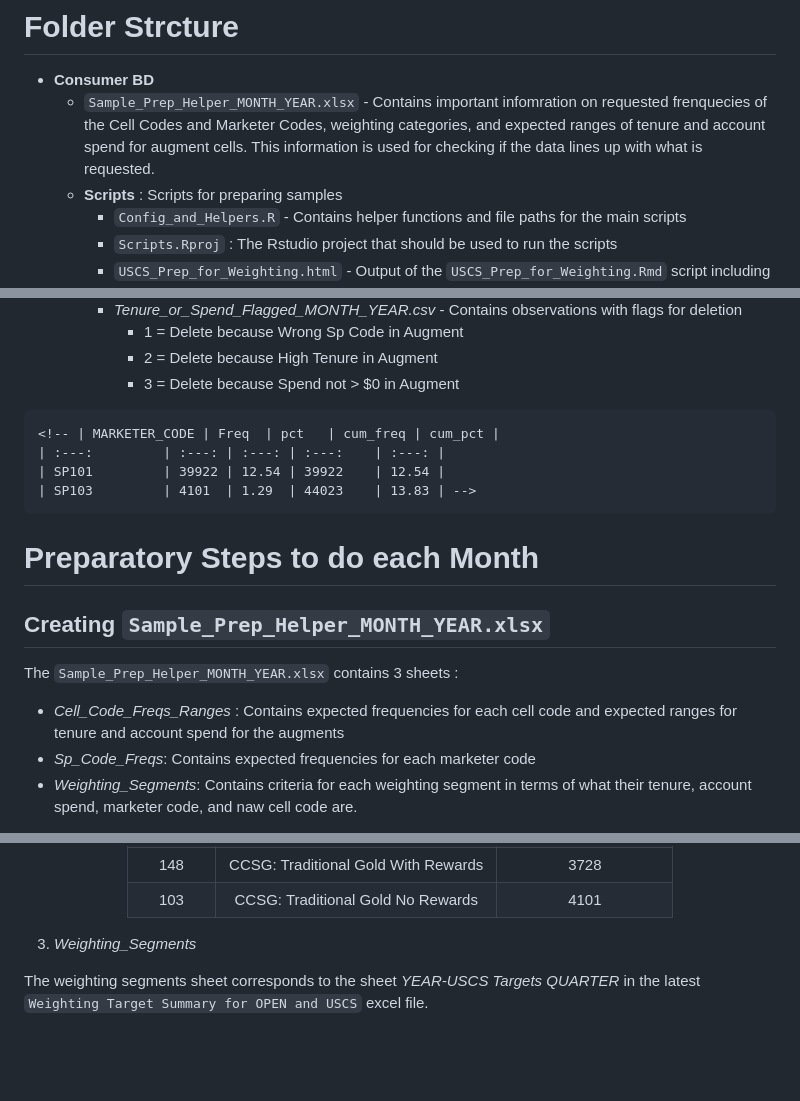
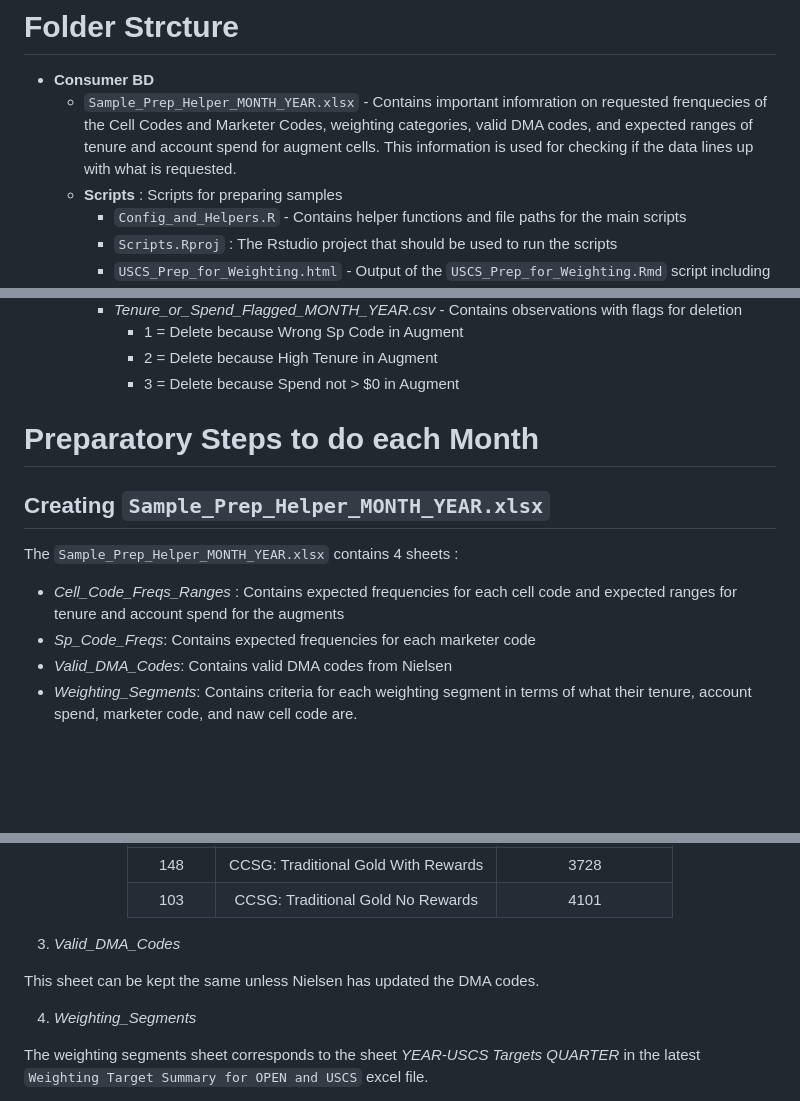
Before and after one commit to naxionthinking/USCS-Sample-Prep, a Markdown page: ReadMe.md, 3 parts joined by grey strips. Drawn GitHub-style; blank space fills up the shorter version.

````diff
--- a/ReadMe.md
+++ b/ReadMe.md
@@ -3,7 +75,7 @@
 # Folder Strcture
 
 -   **Consumer BD**
-    -   `Sample_Prep_Helper_MONTH_YEAR.xlsx` - Contains important infomration on requested frenquecies of the Cell Codes and Marketer Codes, weighting categories, and expected ranges of tenure and account spend for augment cells. This information is used for checking if the data lines up with what is requested.
+    -   `Sample_Prep_Helper_MONTH_YEAR.xlsx` - Contains important infomration on requested frenquecies of the Cell Codes and Marketer Codes, weighting categories, valid DMA codes, and expected ranges of tenure and account spend for augment cells. This information is used for checking if the data lines up with what is requested.
     -   **Scripts** : Scripts for preparing samples
         -   `Config_and_Helpers.R` - Contains helper functions and file paths for the main scripts
         -   `Scripts.Rproj` : The Rstudio project that should be used to run the scripts
@@ -27,20 +99,15 @@
             -   2 = Delete because High Tenure in Augment
             -   3 = Delete because Spend not \> \$0 in Augment
 
-```{=html}
-<!-- | MARKETER_CODE | Freq  | pct   | cum_freq | cum_pct |
-| :---:         | :---: | :---: | :---:    | :---: |
-| SP101         | 39922 | 12.54 | 39922    | 12.54 |
-| SP103         | 4101  | 1.29  | 44023    | 13.83 | -->
-```
 # Preparatory Steps to do each Month
 
 ## Creating `Sample_Prep_Helper_MONTH_YEAR.xlsx`
 
-The `Sample_Prep_Helper_MONTH_YEAR.xlsx` contains 3 sheets :
+The `Sample_Prep_Helper_MONTH_YEAR.xlsx` contains 4 sheets :
 
 -   *Cell_Code_Freqs_Ranges* : Contains expected frequencies for each cell code and expected ranges for tenure and account spend for the augments
 -   *Sp_Code_Freqs*: Contains expected frequencies for each marketer code
+-   *Valid_DMA_Codes*: Contains valid DMA codes from Nielsen
 -   *Weighting_Segments*: Contains criteria for each weighting segment in terms of what their tenure, account spend, marketer code, and naw cell code are.
 
 It is probably easiest to copy this workbook from last month into the new month's folder, change the name to reflect the current month and year, and do the changes inside the sheets. Here's how to create the sheets
@@ -79,7 +146,11 @@ This is the easiest sheet to create. The information for this sheet is found in
 
 </center>
 
-3.  *Weighting_Segments*
+3. *Valid_DMA_Codes*
+
+This sheet can be kept the same unless Nielsen has updated the DMA codes.
+
+4.  *Weighting_Segments*
 
 The weighting segments sheet corresponds to the sheet *YEAR-USCS Targets QUARTER* in the latest `Weighting Target Summary for OPEN and USCS` excel file.
 
````
Also changed, not shown: other parts of ReadMe.md (+73 -1 lines), Readme_Icons/Command_Prompt.png (added), 3 other files.
